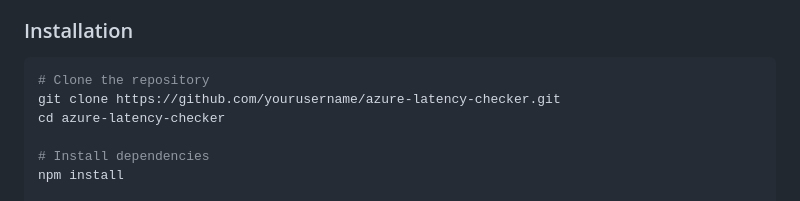
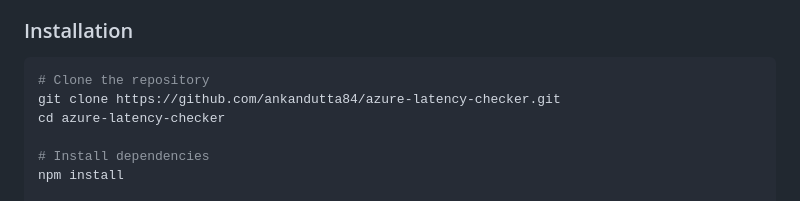
Before and after one commit to ankandutta84/azure-latency-checker, a Markdown page: README.md, the part around the change. Rendered like a GitHub page.

Commit message:
Update README with correct repo URL
Co-Authored-By: Claude Opus 4.5 <noreply@anthropic.com>

````diff
--- a/README.md
+++ b/README.md
@@ -61,7 +61,7 @@ azure-latency-checker/
 
 ```bash
 # Clone the repository
-git clone https://github.com/yourusername/azure-latency-checker.git
+git clone https://github.com/ankandutta84/azure-latency-checker.git
 cd azure-latency-checker
 
 # Install dependencies
````
